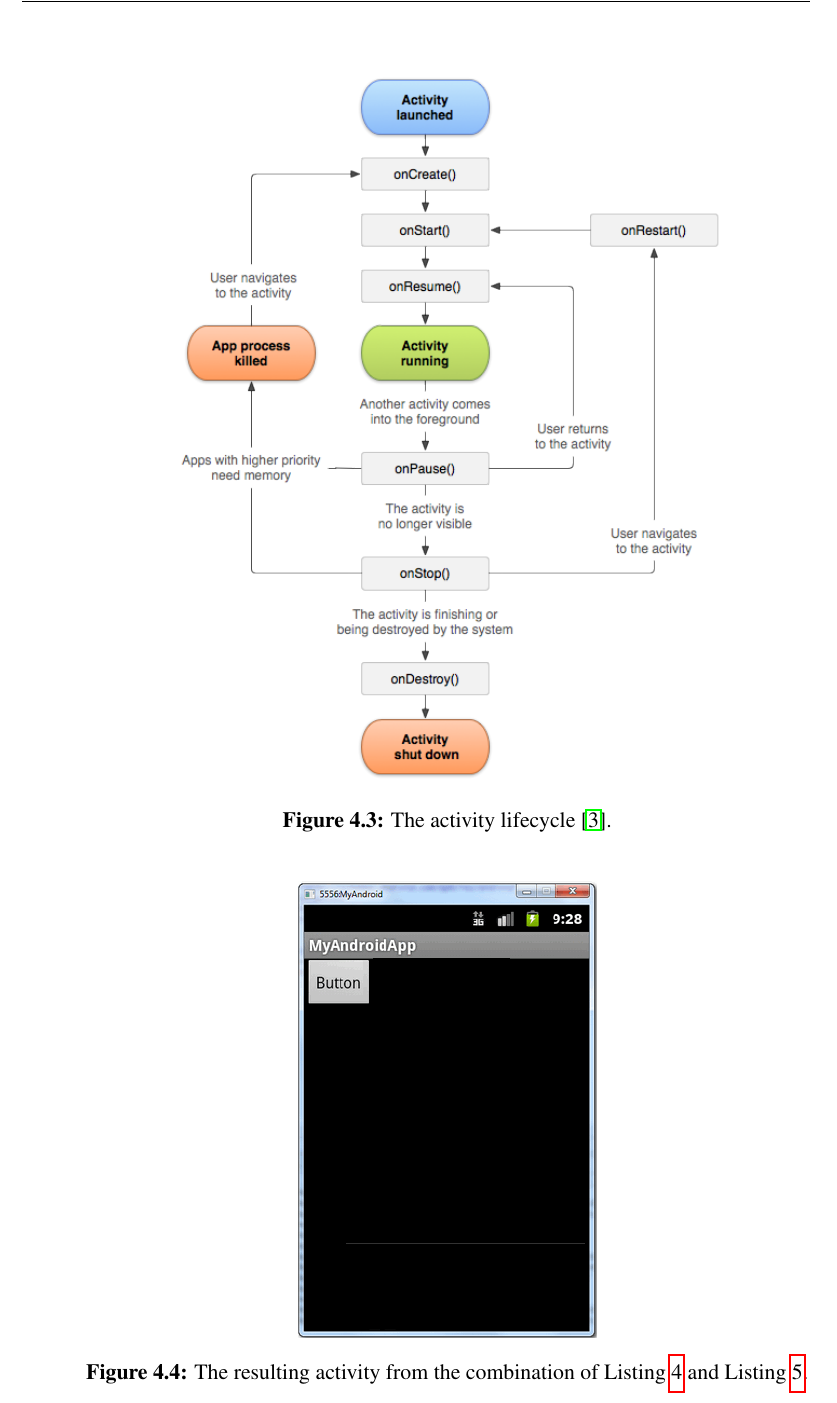
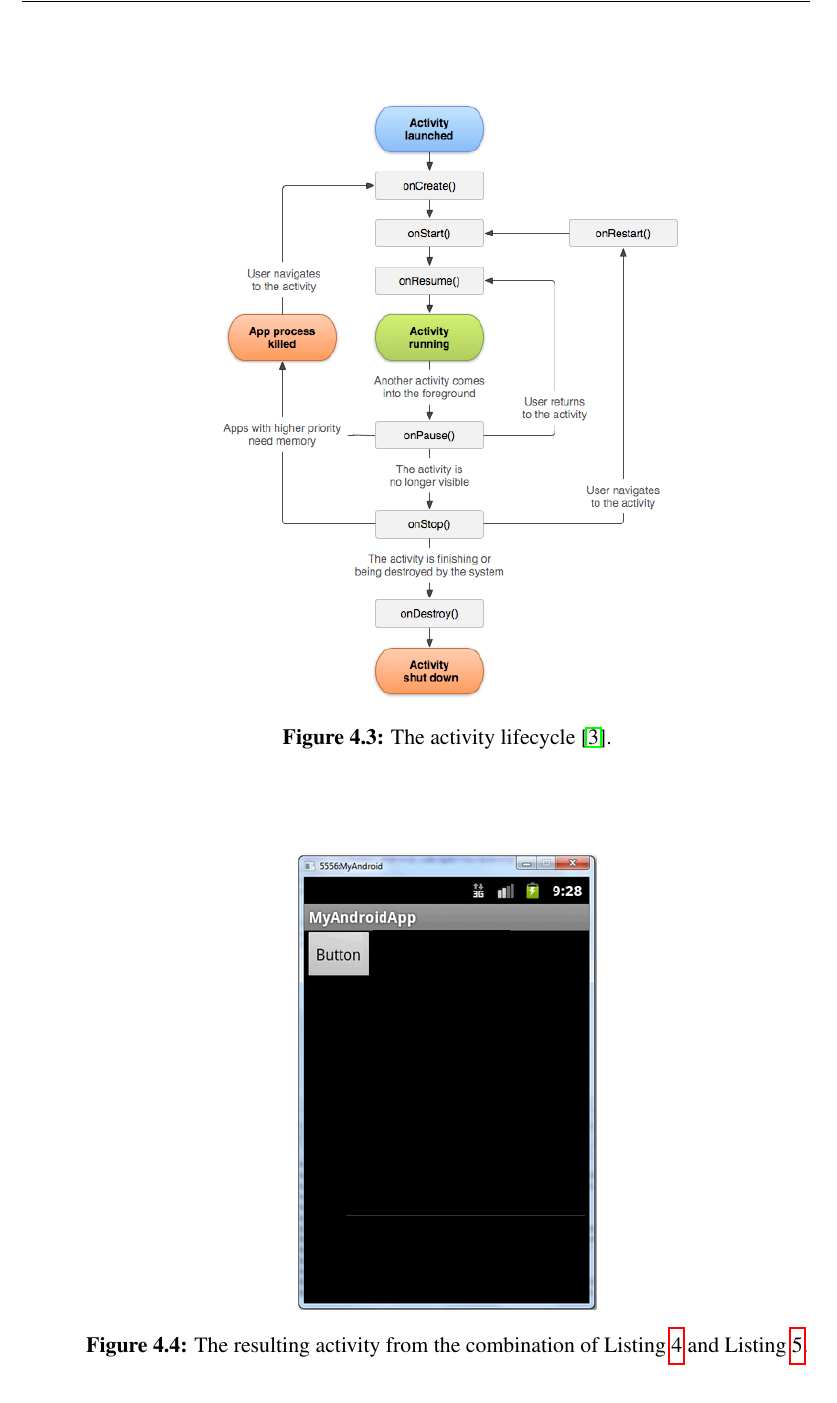
Before and after one commit to edlectrico/dissertation, a LaTeX thesis (dissertation.tex, which reads 4_system_architecture/41_modelling_layer.tex): part of page 135 of 242, cut so that both start at the same text. Compiled offline with pdfLaTeX; a LaTeX package or settings file that is missing is left out.

Commit message:
Fixed figure

```diff
--- a/4_system_architecture/41_modelling_layer.tex
+++ b/4_system_architecture/41_modelling_layer.tex
@@ -76,7 +76,7 @@ An activity lifecycle is illustrated in Figure~\ref{fig:activity_lifecycle}.
 
 \begin{figure}
 \centering
-\includegraphics[width=0.65\textwidth]{activity_lifecycle.png}
+\includegraphics[width=0.55\textwidth]{activity_lifecycle.png}
 \caption{The activity lifecycle~\citep{activities}.}
 \label{fig:activity_lifecycle}
 \end{figure}
```
